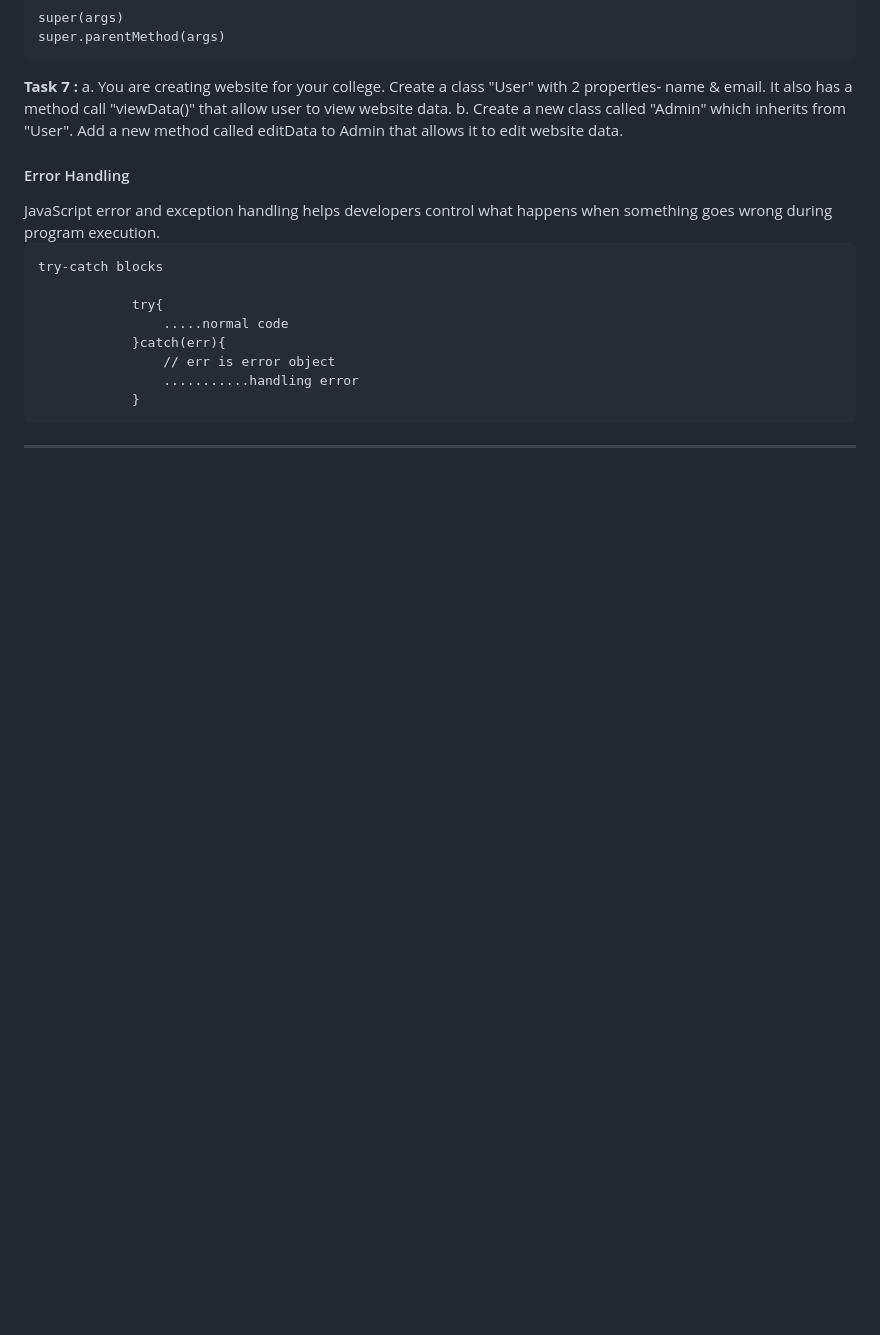
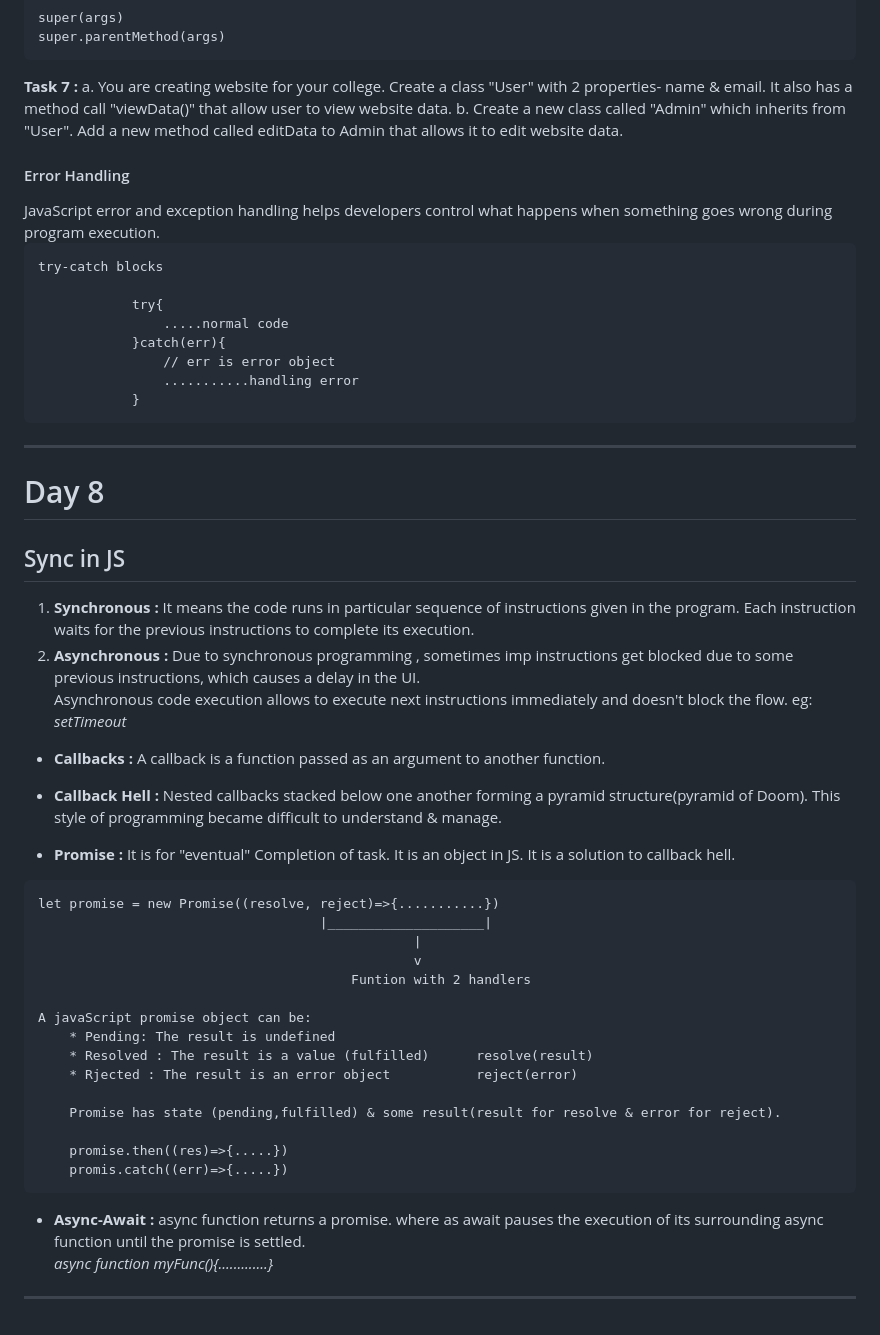
Before and after one commit to vinaygupta88/Web-Development, a Markdown page: Notes/Javacsript.md, the part around the change. Rendered like a GitHub page; blank space fills up the shorter version.

Commit message:
Day 8 Sync

````diff
--- a/Notes/Javacsript.md
+++ b/Notes/Javacsript.md
@@ -347,3 +347,35 @@ try-catch blocks
             }
 ```
 ---
+# Day 8
+<h2>Sync in JS</h2>
+
+1. **Synchronous :** It means the code runs in particular sequence of instructions given in the program. Each instruction waits for the previous instructions to complete its execution.
+2. **Asynchronous :** Due to synchronous programming , sometimes imp instructions get blocked due to some previous instructions, which causes a delay in the UI.<br>
+Asynchronous code execution allows to execute next instructions immediately and doesn't block the flow. eg: *setTimeout*
+- **Callbacks :** A callback is a function passed as an argument to another function.<br>
+
+- **Callback Hell :** Nested callbacks stacked below one another forming a pyramid structure(pyramid of Doom). This style of programming became difficult to understand & manage.
+
+- **Promise :** It is for "eventual" Completion of task. It is an object in JS. It is a solution to callback hell.
+
+```
+let promise = new Promise((resolve, reject)=>{...........})
+                                    |____________________|
+                                                |
+                                                v
+                                        Funtion with 2 handlers
+
+A javaScript promise object can be:
+    * Pending: The result is undefined
+    * Resolved : The result is a value (fulfilled)      resolve(result)
+    * Rjected : The result is an error object           reject(error)
+
+    Promise has state (pending,fulfilled) & some result(result for resolve & error for reject).
+
+    promise.then((res)=>{.....})
+    promis.catch((err)=>{.....})
+```
+- **Async-Await :** async function returns a promise. where as await pauses the execution of its surrounding async function until the promise is settled.<br>
+*async function myFunc(){.............}*
+---
````
